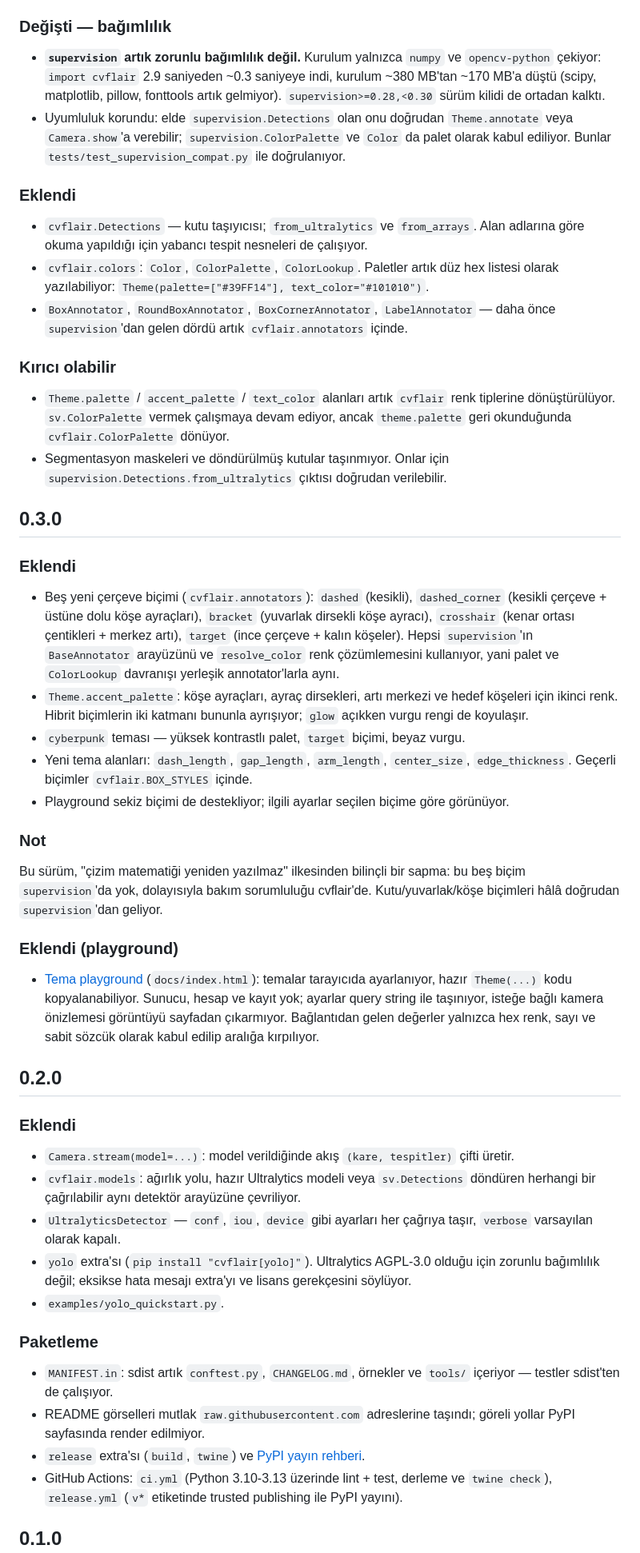
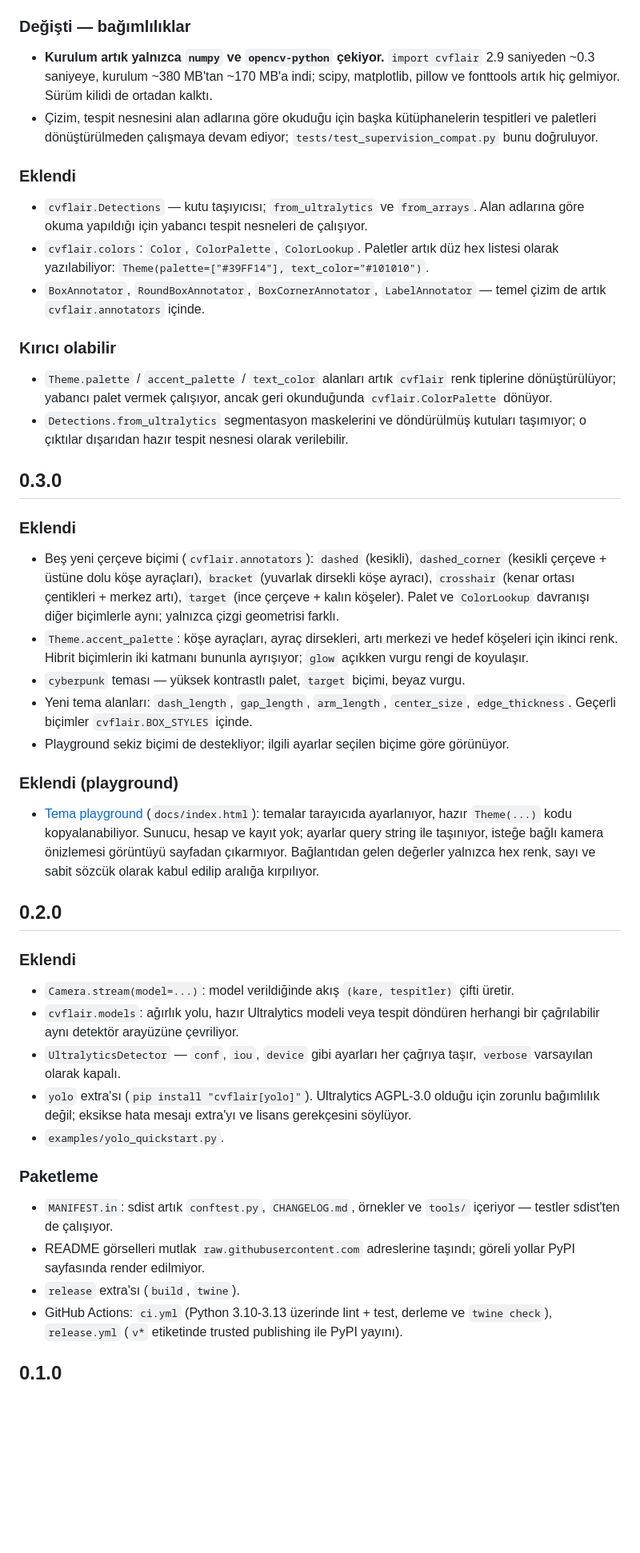
Before and after one commit to kbycode/cvflair, a Markdown page: CHANGELOG.md, the part around one of its changes. Shown at 80% size. Rendered like a GitHub page; blank space fills up the shorter version.

```diff
--- a/CHANGELOG.md
+++ b/CHANGELOG.md
@@ -16,14 +15,13 @@ Paket henüz PyPI'da yayınlanmadı; sürümler depo içi kilometre taşlarıdı
   dahil). Önceden sabit 880 px'lik tuval panele küçültülerek sığdırıldığı için etiket
   yazısı ekranda ~9 px'e düşüp okunmaz hâle geliyordu.
 
-### Değişti — bağımlılık
-- **`supervision` artık zorunlu bağımlılık değil.** Kurulum yalnızca `numpy` ve
-  `opencv-python` çekiyor: `import cvflair` 2.9 saniyeden ~0.3 saniyeye indi, kurulum
-  ~380 MB'tan ~170 MB'a düştü (scipy, matplotlib, pillow, fonttools artık gelmiyor).
-  `supervision>=0.28,<0.30` sürüm kilidi de ortadan kalktı.
-- Uyumluluk korundu: elde `supervision.Detections` olan onu doğrudan `Theme.annotate`
-  veya `Camera.show`'a verebilir; `supervision.ColorPalette` ve `Color` da palet
-  olarak kabul ediliyor. Bunlar `tests/test_supervision_compat.py` ile doğrulanıyor.
+### Değişti — bağımlılıklar
+- **Kurulum artık yalnızca `numpy` ve `opencv-python` çekiyor.** `import cvflair`
+  2.9 saniyeden ~0.3 saniyeye, kurulum ~380 MB'tan ~170 MB'a indi; scipy, matplotlib,
+  pillow ve fonttools artık hiç gelmiyor. Sürüm kilidi de ortadan kalktı.
+- Çizim, tespit nesnesini alan adlarına göre okuduğu için başka kütüphanelerin
+  tespitleri ve paletleri dönüştürülmeden çalışmaya devam ediyor;
+  `tests/test_supervision_compat.py` bunu doğruluyor.
 
 ### Eklendi
 - `cvflair.Detections` — kutu taşıyıcısı; `from_ultralytics` ve `from_arrays`.
@@ -31,14 +29,14 @@ Paket henüz PyPI'da yayınlanmadı; sürümler depo içi kilometre taşlarıdı
 - `cvflair.colors`: `Color`, `ColorPalette`, `ColorLookup`. Paletler artık düz hex
   listesi olarak yazılabiliyor: `Theme(palette=["#39FF14"], text_color="#101010")`.
 - `BoxAnnotator`, `RoundBoxAnnotator`, `BoxCornerAnnotator`, `LabelAnnotator` —
-  daha önce `supervision`'dan gelen dördü artık `cvflair.annotators` içinde.
+  temel çizim de artık `cvflair.annotators` içinde.
 
 ### Kırıcı olabilir
 - `Theme.palette` / `accent_palette` / `text_color` alanları artık `cvflair` renk
-  tiplerine dönüştürülüyor. `sv.ColorPalette` vermek çalışmaya devam ediyor, ancak
-  `theme.palette` geri okunduğunda `cvflair.ColorPalette` dönüyor.
-- Segmentasyon maskeleri ve döndürülmüş kutular taşınmıyor. Onlar için
-  `supervision.Detections.from_ultralytics` çıktısı doğrudan verilebilir.
+  tiplerine dönüştürülüyor; yabancı palet vermek çalışıyor, ancak geri okunduğunda
+  `cvflair.ColorPalette` dönüyor.
+- `Detections.from_ultralytics` segmentasyon maskelerini ve döndürülmüş kutuları
+  taşımıyor; o çıktılar dışarıdan hazır tespit nesnesi olarak verilebilir.
 
 ## 0.3.0
 
@@ -46,9 +44,8 @@ Paket henüz PyPI'da yayınlanmadı; sürümler depo içi kilometre taşlarıdı
 - Beş yeni çerçeve biçimi (`cvflair.annotators`): `dashed` (kesikli), `dashed_corner`
   (kesikli çerçeve + üstüne dolu köşe ayraçları), `bracket` (yuvarlak dirsekli köşe ayracı),
   `crosshair` (kenar ortası çentikleri + merkez artı), `target` (ince çerçeve + kalın
-  köşeler). Hepsi `supervision`'ın `BaseAnnotator`
-  arayüzünü ve `resolve_color` renk çözümlemesini kullanıyor, yani palet ve
-  `ColorLookup` davranışı yerleşik annotator'larla aynı.
+  köşeler). Palet ve `ColorLookup` davranışı diğer biçimlerle aynı; yalnızca
+  çizgi geometrisi farklı.
 - `Theme.accent_palette`: köşe ayraçları, ayraç dirsekleri, artı merkezi ve hedef
   köşeleri için ikinci renk. Hibrit biçimlerin iki katmanı bununla ayrışıyor;
   `glow` açıkken vurgu rengi de koyulaşır.
@@ -56,11 +53,6 @@ Paket henüz PyPI'da yayınlanmadı; sürümler depo içi kilometre taşlarıdı
 - Yeni tema alanları: `dash_length`, `gap_length`, `arm_length`, `center_size`,
   `edge_thickness`. Geçerli biçimler `cvflair.BOX_STYLES` içinde.
 - Playground sekiz biçimi de destekliyor; ilgili ayarlar seçilen biçime göre görünüyor.
-
-### Not
-Bu sürüm, "çizim matematiği yeniden yazılmaz" ilkesinden bilinçli bir sapma: bu beş
-biçim `supervision`'da yok, dolayısıyla bakım sorumluluğu cvflair'de.
-Kutu/yuvarlak/köşe biçimleri hâlâ doğrudan `supervision`'dan geliyor.
 
 ### Eklendi (playground)
 - [Tema playground](https://kbycode.github.io/cvflair/) (`docs/index.html`): temalar
@@ -73,8 +65,8 @@ Kutu/yuvarlak/köşe biçimleri hâlâ doğrudan `supervision`'dan geliyor.
 
 ### Eklendi
 - `Camera.stream(model=...)`: model verildiğinde akış `(kare, tespitler)` çifti üretir.
-- `cvflair.models`: ağırlık yolu, hazır Ultralytics modeli veya `sv.Detections`
-  döndüren herhangi bir çağrılabilir aynı detektör arayüzüne çevriliyor.
+- `cvflair.models`: ağırlık yolu, hazır Ultralytics modeli veya tespit döndüren
+  herhangi bir çağrılabilir aynı detektör arayüzüne çevriliyor.
 - `UltralyticsDetector` — `conf`, `iou`, `device` gibi ayarları her çağrıya taşır,
   `verbose` varsayılan olarak kapalı.
 - `yolo` extra'sı (`pip install "cvflair[yolo]"`). Ultralytics AGPL-3.0 olduğu için
@@ -86,7 +78,7 @@ Kutu/yuvarlak/köşe biçimleri hâlâ doğrudan `supervision`'dan geliyor.
   içeriyor — testler sdist'ten de çalışıyor.
 - README görselleri mutlak `raw.githubusercontent.com` adreslerine taşındı; göreli
   yollar PyPI sayfasında render edilmiyor.
-- `release` extra'sı (`build`, `twine`) ve [PyPI yayın rehberi](docs/pypi-yayin-rehberi.md).
+- `release` extra'sı (`build`, `twine`).
 - GitHub Actions: `ci.yml` (Python 3.10-3.13 üzerinde lint + test, derleme ve
   `twine check`), `release.yml` (`v*` etiketinde trusted publishing ile PyPI yayını).
 
```
Also changed, not shown: other parts of CHANGELOG.md (+2 -3 lines), README.md (+2 -16 lines), docs/pypi-yayin-rehberi.md (deleted, +0 -237 lines).
